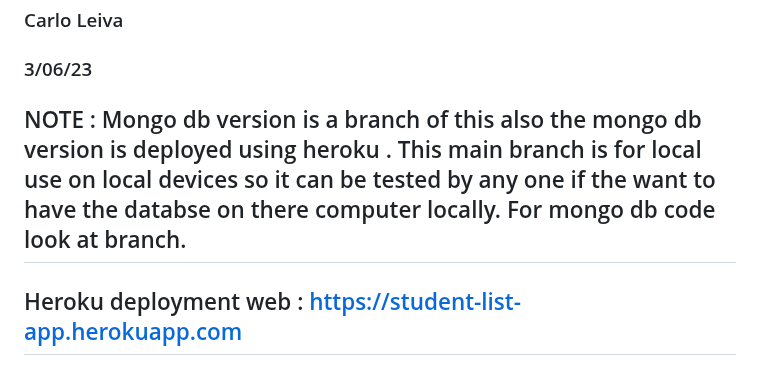
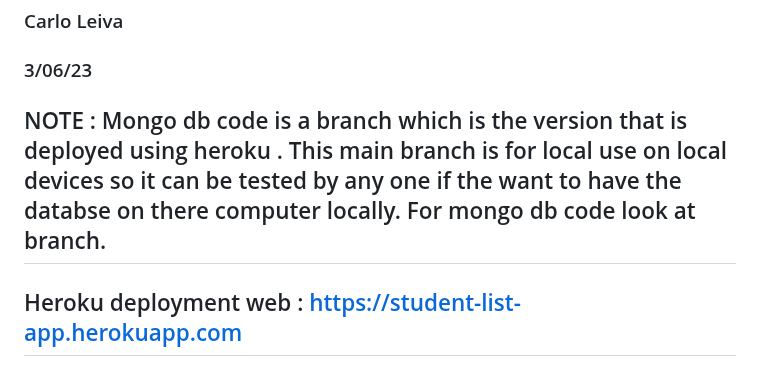
Before and after one commit to Vidacelinda/Student-list-app-Fullstack, a Markdown page: README.md, the part around the change. Rendered like a GitHub page.

```diff
--- a/README.md
+++ b/README.md
@@ -2,7 +2,7 @@
 ### Carlo Leiva
 ### 3/06/23
 
-## NOTE : Mongo db version is a branch of this also the mongo db version is deployed using heroku . This main branch is for local use on local devices so it can be tested by any one if the want to have the databse on there computer locally. For mongo db code look at branch.
+## NOTE : Mongo db code is a branch which is the version that is deployed using heroku . This main branch is for local use on local devices so it can be tested by any one if the want to have the databse on there computer locally. For mongo db code look at branch.
 
 ## Heroku deployment web :  https://student-list-app.herokuapp.com
 
```
